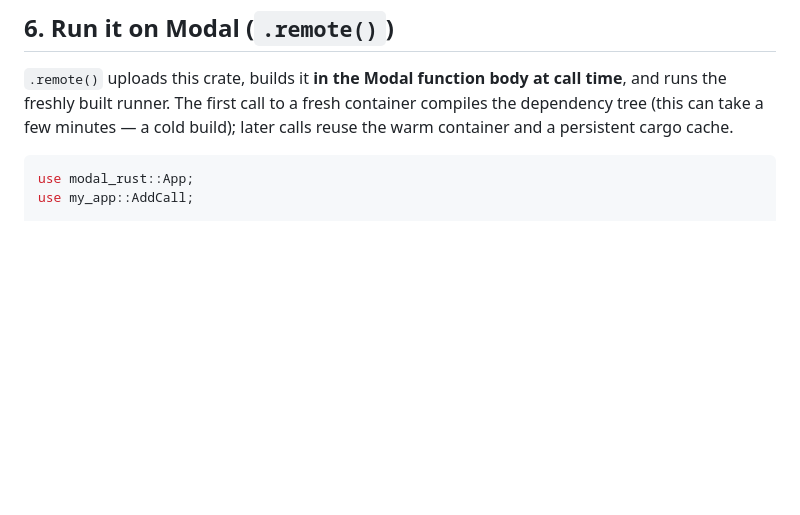
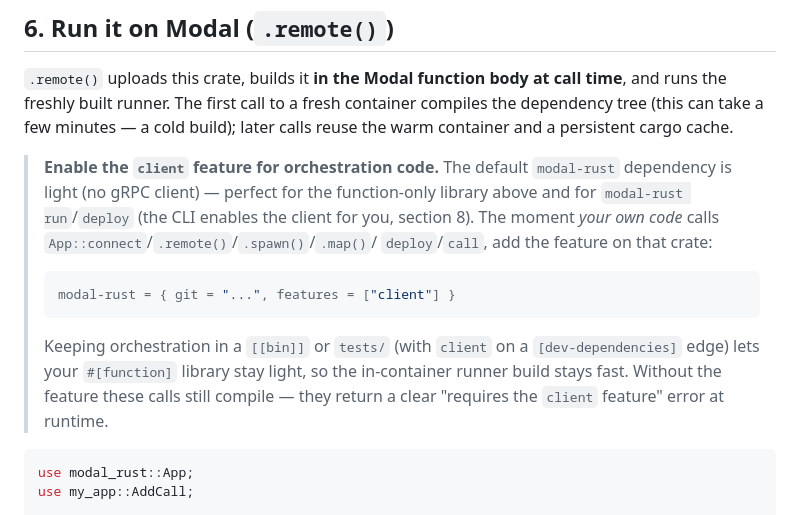
Before and after one commit to nicolaslara/modal-rust, a Markdown page: docs/getting-started.md, the part around the change. Drawn GitHub-style; blank space fills up the shorter version.

````diff
--- a/docs/getting-started.md
+++ b/docs/getting-started.md
@@ -156,6 +156,21 @@ time**, and runs the freshly built runner. The first call to a fresh container
 compiles the dependency tree (this can take a few minutes — a cold build); later
 calls reuse the warm container and a persistent cargo cache.
 
+> **Enable the `client` feature for orchestration code.** The default `modal-rust`
+> dependency is light (no gRPC client) — perfect for the function-only library above
+> and for `modal-rust run`/`deploy` (the CLI enables the client for you, section 8).
+> The moment *your own code* calls `App::connect`/`.remote()`/`.spawn()`/`.map()`/
+> `deploy`/`call`, add the feature on that crate:
+>
+> ```toml
+> modal-rust = { git = "...", features = ["client"] }
+> ```
+>
+> Keeping orchestration in a `[[bin]]` or `tests/` (with `client` on a
+> `[dev-dependencies]` edge) lets your `#[function]` library stay light, so the
+> in-container runner build stays fast. Without the feature these calls still
+> compile — they return a clear "requires the `client` feature" error at runtime.
+
 ```rust
 use modal_rust::App;
 use my_app::AddCall;
````
Also changed, not shown: AGENTS.md (+20 -0 lines), README.md (+46 -1 lines).
